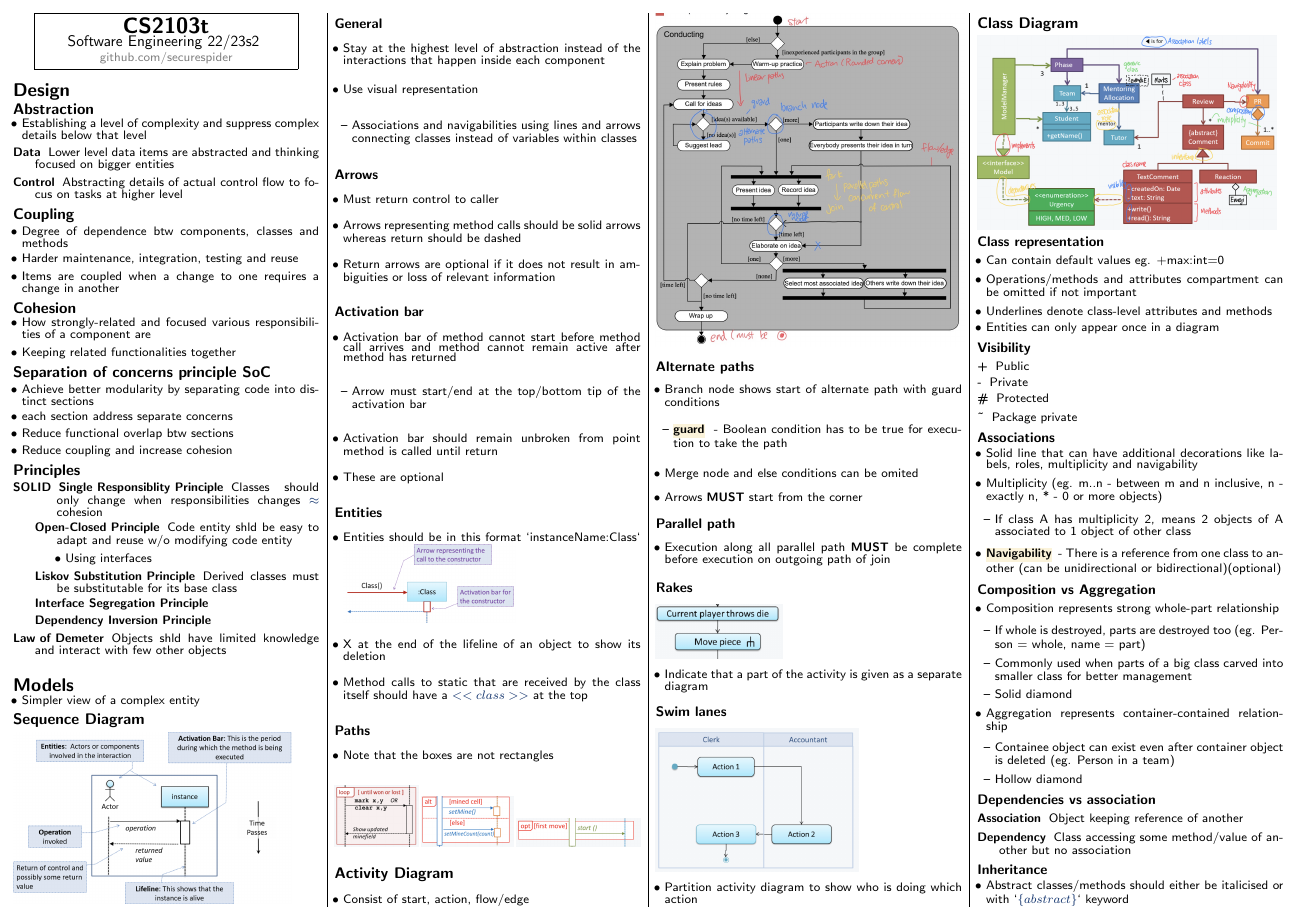
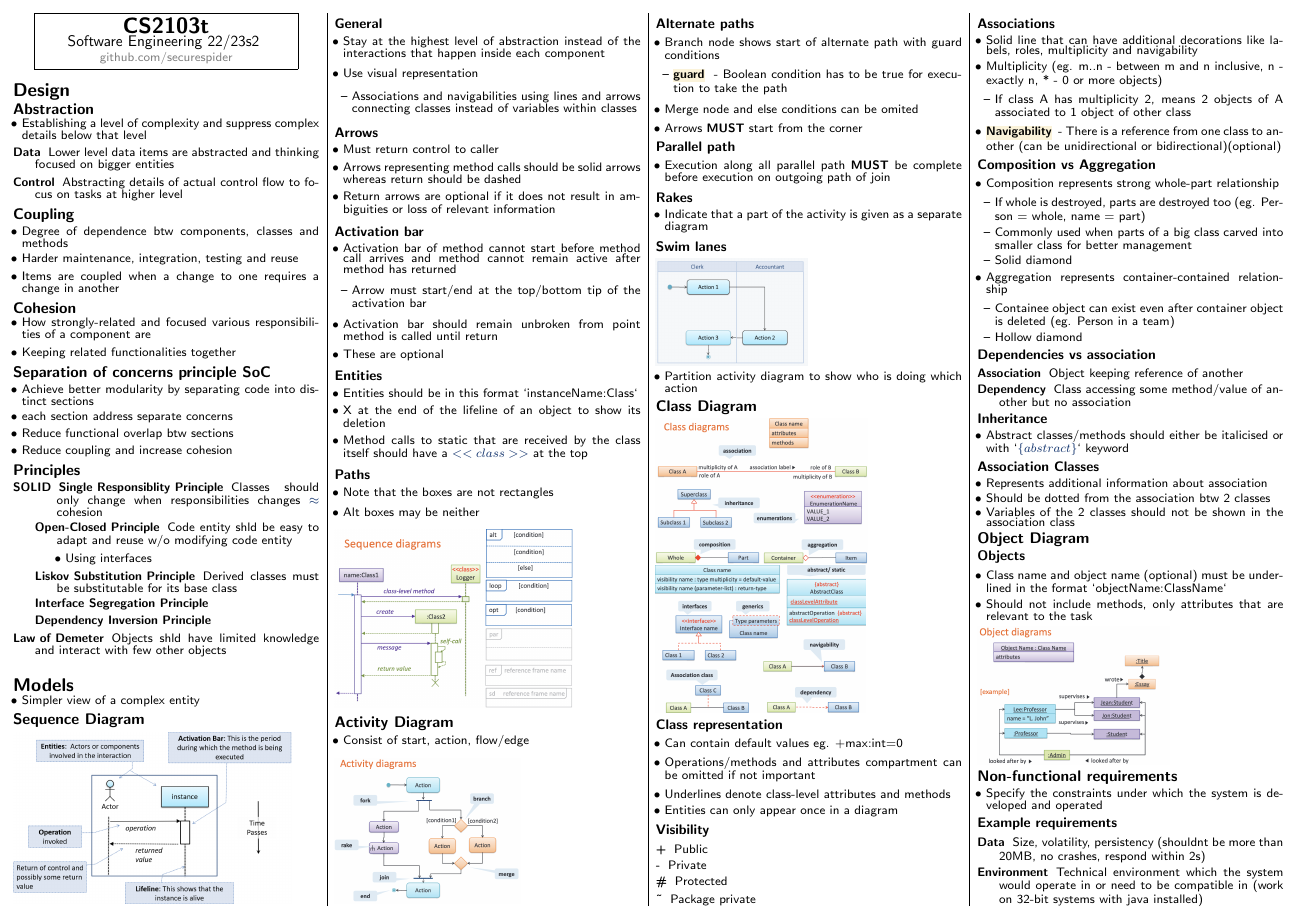
Before and after one commit to securespider/nus-cheatsheet, a LaTeX document (CS2103t/cs2103t-cheatsheet.tex): page 1 of 4. Compiled offline with pdfLaTeX.

Commit message:
last touchup for finals

```diff
--- a/CS2103t/cs2103t-cheatsheet.tex
+++ b/CS2103t/cs2103t-cheatsheet.tex
@@ -170,23 +170,21 @@
 \subsubsection{Entities}
 \begin{itemize}
 	\item Entities should be in this format `instanceName:Class`
-	\includegraphics[scale=0.3]{sequence-diagram-obj-creation}
 	\item X at the end of the lifeline of an object to show its deletion
 	\item Method calls to static that are received by the class itself should have a $<<class>>$ at the top
 \end{itemize}
 \subsubsection{Paths}
 \begin{itemize}
 	\item Note that the boxes are not rectangles
+	\item Alt boxes may be neither
 \end{itemize}
-\includegraphics[scale=0.33]{sequence-diagram-loop}
-\includegraphics[scale=0.33]{sequence-diagram-alt}
-\includegraphics[scale=0.3]{sequence-diagram-opt}
+\includegraphics[scale=0.28]{seq-diagram}
 
 \subsection{Activity Diagram}
 \begin{itemize}
 	\item Consist of start, action, flow/edge
 \end{itemize}
-\includegraphics[scale=0.17]{activity-diagram-basic}
+\includegraphics[scale=0.25]{activity-diagram}
 \subsubsection{Alternate paths}
 \begin{itemize}
 	\item Branch node shows start of alternate path with guard conditions
```
Also changed, not shown: CS2103t/cs2103t-cheatsheet.pdf, CS2103t/img/activity-diagram.png (added), CS2103t/img/class-diag1.png (added), CS2103t/img/class-diag2.png (added), CS2103t/img/class-diagram(n).png (added), CS2103t/img/object-diag.png (added), CS2103t/img/seq-diagram.png (added), CS2103t/img/use-case-diag.png (added), CS2103t/cs2103t-cheatsheet.tex (8 more changed lines).
